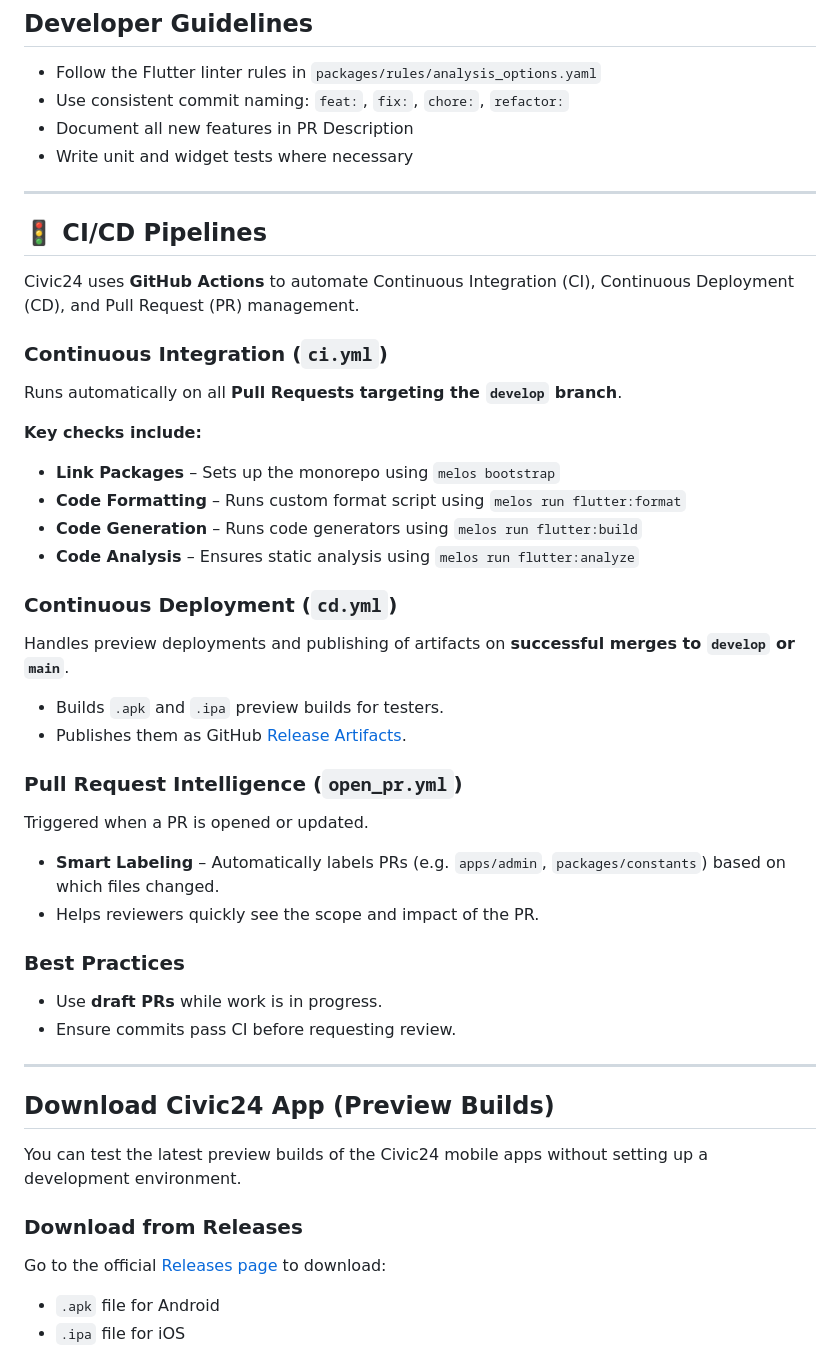
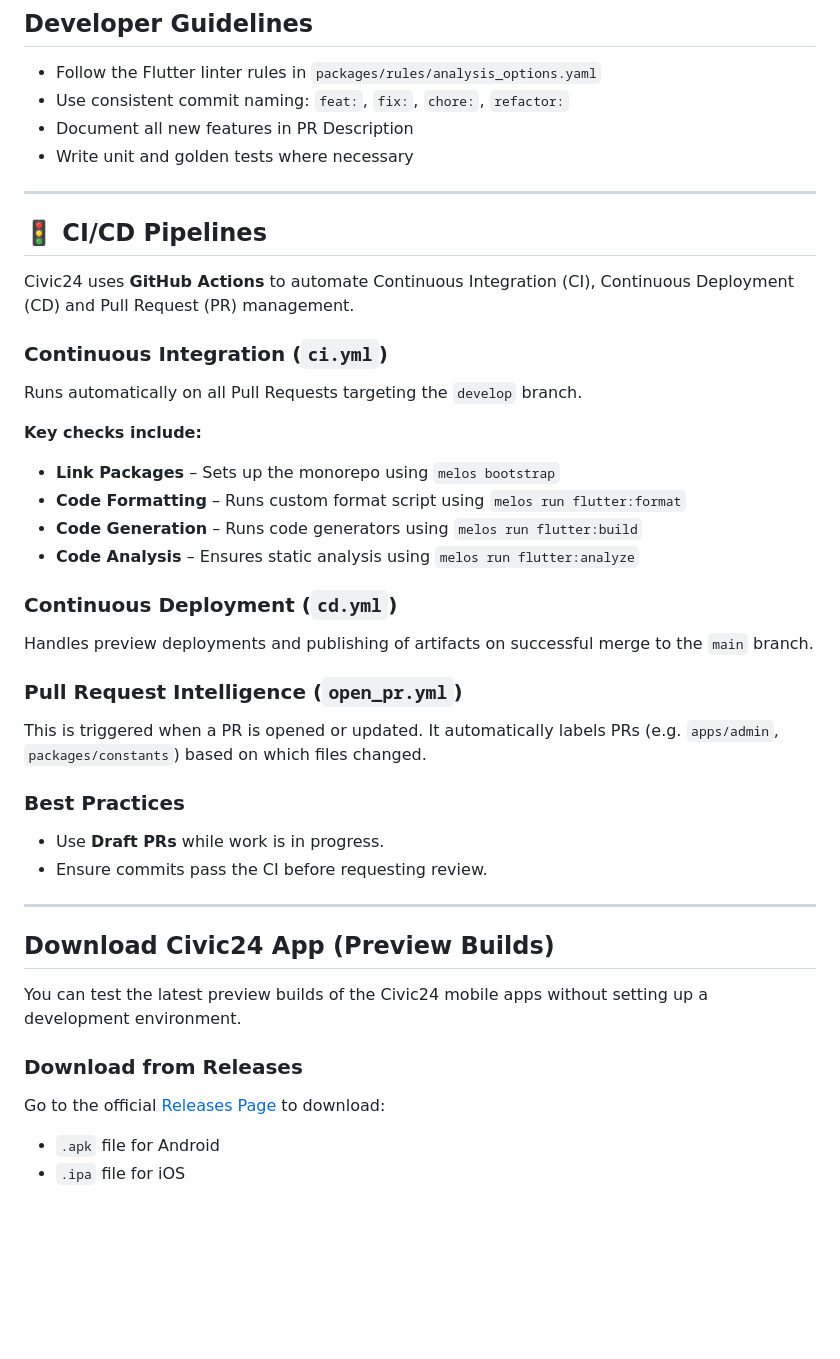
Before and after one commit to Civic24HQ/civic24, a Markdown page: README.md, the part around the change printed below. Rendered like a GitHub page; blank space fills up the shorter version.

Commit message:
🚧 chore:Update README.md

```diff
--- a/README.md
+++ b/README.md
@@ -114,16 +114,16 @@ melos flutter:analyze      # Static code analysis for apps and packages
 - Follow the Flutter linter rules in `packages/rules/analysis_options.yaml`
 - Use consistent commit naming: `feat:`, `fix:`, `chore:`, `refactor:`
 - Document all new features in PR Description
-- Write unit and widget tests where necessary
+- Write unit and golden tests where necessary
 
 ---
 
 ## 🚦 CI/CD Pipelines
 
-Civic24 uses **GitHub Actions** to automate Continuous Integration (CI), Continuous Deployment (CD), and Pull Request (PR) management.
+Civic24 uses **GitHub Actions** to automate Continuous Integration (CI), Continuous Deployment (CD) and Pull Request (PR) management.
 
 ### Continuous Integration (`ci.yml`)
-Runs automatically on all **Pull Requests targeting the `develop` branch**.
+Runs automatically on all Pull Requests targeting the `develop` branch.
 
 **Key checks include:**
 - **Link Packages** – Sets up the monorepo using `melos bootstrap`
@@ -132,20 +132,14 @@ Runs automatically on all **Pull Requests targeting the `develop` branch**.
 - **Code Analysis** – Ensures static analysis using `melos run flutter:analyze`
 
 ### Continuous Deployment (`cd.yml`)
-Handles preview deployments and publishing of artifacts on **successful merges to `develop` or `main`**.
-
-- Builds `.apk` and `.ipa` preview builds for testers.
-- Publishes them as GitHub [Release Artifacts](https://github.com/Civic24HQ/civic24/releases/).
+Handles preview deployments and publishing of artifacts on successful merge to the `main` branch.
 
 ### Pull Request Intelligence (`open_pr.yml`)
-Triggered when a PR is opened or updated.
-
-- **Smart Labeling** – Automatically labels PRs (e.g. `apps/admin`, `packages/constants`) based on which files changed.
-- Helps reviewers quickly see the scope and impact of the PR.
+This is triggered when a PR is opened or updated. It automatically labels PRs (e.g. `apps/admin`, `packages/constants`) based on which files changed.
 
 ### Best Practices
-- Use **draft PRs** while work is in progress.
-- Ensure commits pass CI before requesting review.
+- Use **Draft PRs** while work is in progress.
+- Ensure commits pass the CI before requesting review.
 
 ---
 
@@ -154,7 +148,7 @@ Triggered when a PR is opened or updated.
 You can test the latest preview builds of the Civic24 mobile apps without setting up a development environment.
 
 ### Download from Releases
-Go to the official [Releases page](https://github.com/Civic24HQ/civic24/releases/) to download:
+Go to the official [Releases Page](https://github.com/Civic24HQ/civic24/releases/) to download:
 
 - `.apk` file for Android
 - `.ipa` file for iOS
```
Also changed, not shown: other parts of README.md (+5 -5 lines).
